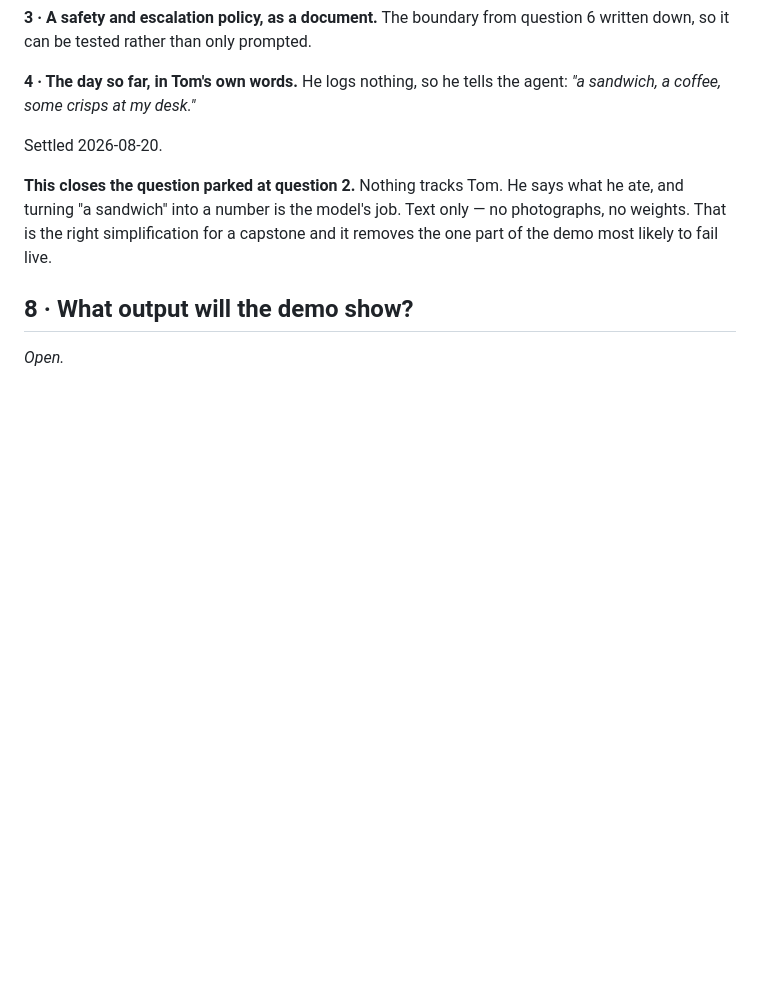
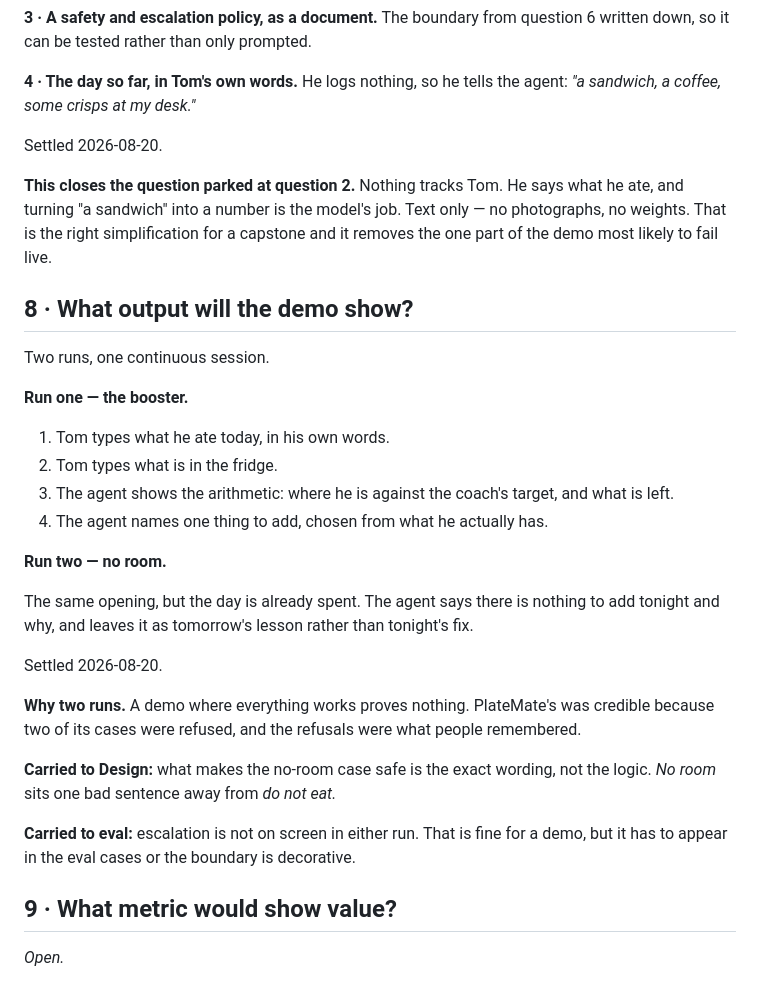
Before and after one commit to mistancevic/worth-eating-capstone, a Markdown page: docs/discovery.md, the part around the change. Rendered like a GitHub page; blank space fills up the shorter version.

Commit message:
Settle question 8: two runs, one of them a refusal
Co-Authored-By: Claude Opus 5 <noreply@anthropic.com>
Claude-Session: https://claude.ai/code/session_01CJskfQ4JbVS61nAWoNUNHf

```diff
--- a/docs/discovery.md
+++ b/docs/discovery.md
@@ -276,4 +276,34 @@ capstone and it removes the one part of the demo most likely to fail live.
 
 ## 8 · What output will the demo show?
 
+Two runs, one continuous session.
+
+**Run one — the booster.**
+
+1. Tom types what he ate today, in his own words.
+2. Tom types what is in the fridge.
+3. The agent shows the arithmetic: where he is against the coach's target, and
+   what is left.
+4. The agent names one thing to add, chosen from what he actually has.
+
+**Run two — no room.**
+
+The same opening, but the day is already spent. The agent says there is nothing
+to add tonight and why, and leaves it as tomorrow's lesson rather than tonight's
+fix.
+
+Settled 2026-08-20.
+
+**Why two runs.** A demo where everything works proves nothing. PlateMate's was
+credible because two of its cases were refused, and the refusals were what people
+remembered.
+
+**Carried to Design:** what makes the no-room case safe is the exact wording, not
+the logic. *No room* sits one bad sentence away from *do not eat.*
+
+**Carried to eval:** escalation is not on screen in either run. That is fine for a
+demo, but it has to appear in the eval cases or the boundary is decorative.
+
+## 9 · What metric would show value?
+
 *Open.*
```
